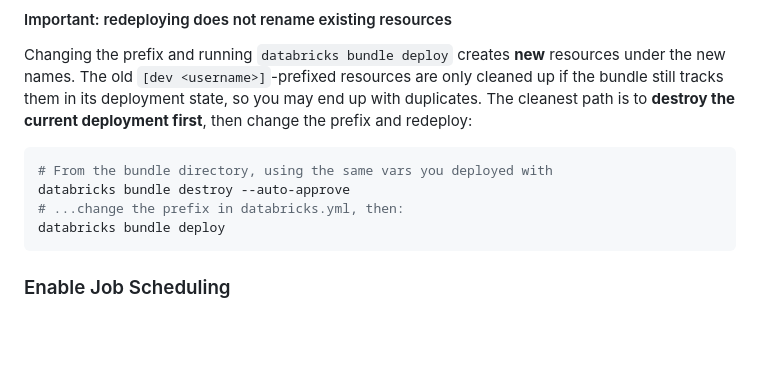
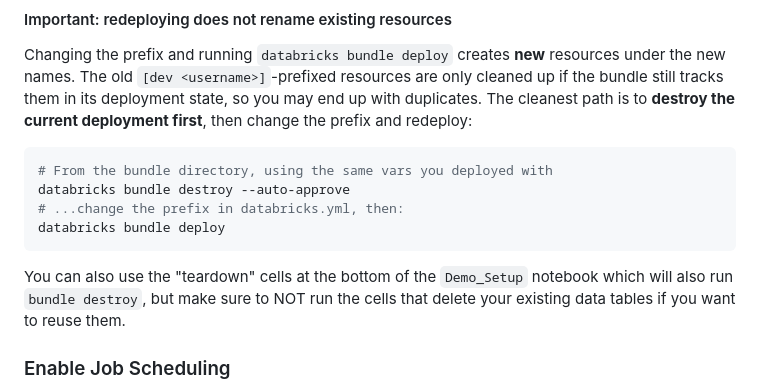
Before and after one commit to databricks-industry-solutions/social-listening, a Markdown page: docs/CONFIGURATION.md, the part around the change. Rendered like a GitHub page; blank space fills up the shorter version.

Commit message:
Add to README prefix section

````diff
--- a/docs/CONFIGURATION.md
+++ b/docs/CONFIGURATION.md
@@ -144,6 +144,9 @@ databricks bundle destroy --auto-approve
 # ...change the prefix in databricks.yml, then:
 databricks bundle deploy
 ```
+
+You can also use the "teardown" cells at the bottom of the `Demo_Setup` notebook which will also run `bundle destroy`, but make sure to NOT run the cells that delete your existing data tables if you want to reuse them.
+
 
 ### Enable Job Scheduling
 
````
